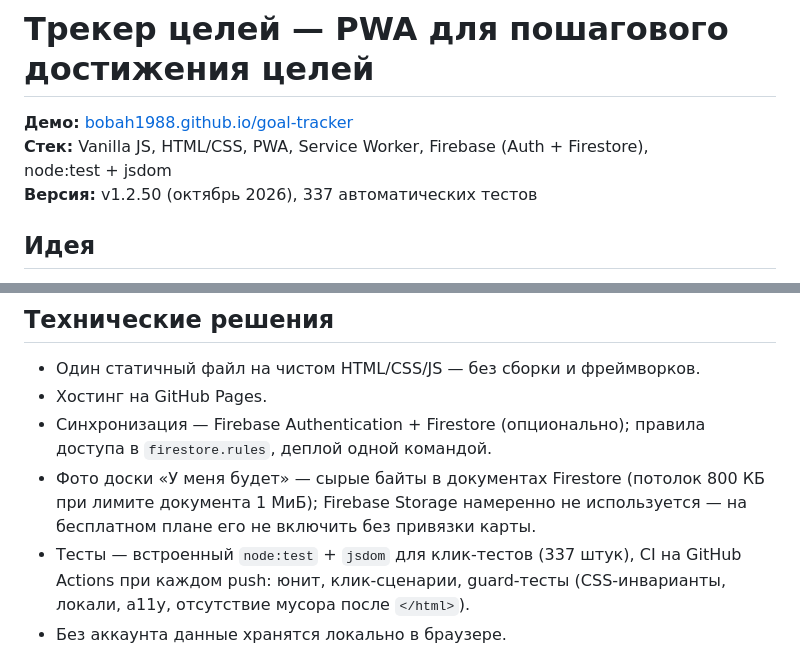
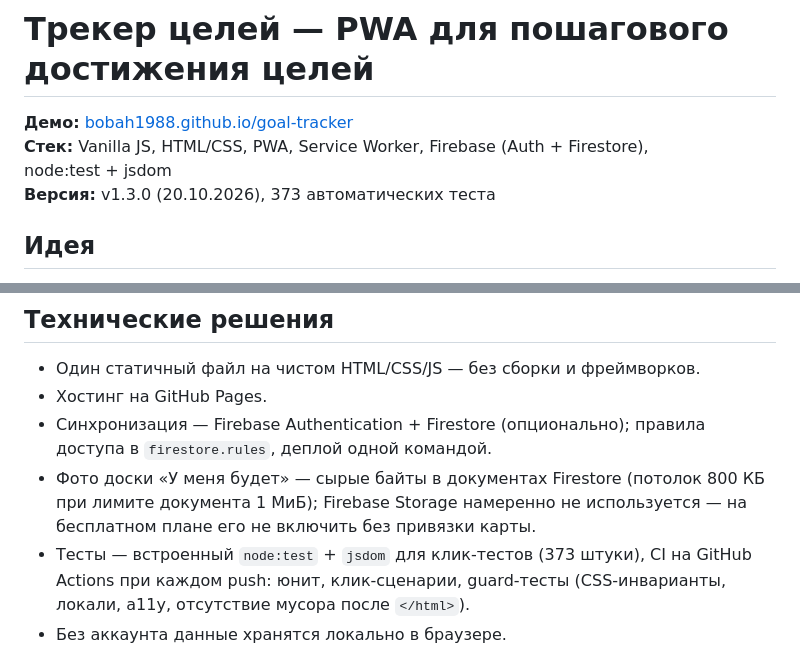
Before and after one commit to BOBAH1988/portfolio, a Markdown page: goal-tracker.md, 2 parts joined by grey strips. GitHub-like rendering.

```diff
--- a/goal-tracker.md
+++ b/goal-tracker.md
@@ -3,7 +3,7 @@
 **Демо:** [bobah1988.github.io/goal-tracker](https://bobah1988.github.io/goal-tracker/)
 **Стек:** Vanilla JS, HTML/CSS, PWA, Service Worker, Firebase (Auth + Firestore),
 node:test + jsdom
-**Версия:** v1.2.50 (октябрь 2026), 337 автоматических тестов
+**Версия:** v1.3.0 (20.10.2026), 373 автоматических теста
 
 ## Идея
 
@@ -59,7 +69,7 @@ node:test + jsdom
 - Фото доски «У меня будет» — сырые байты в документах Firestore
   (потолок 800 КБ при лимите документа 1 МиБ); Firebase Storage намеренно
   не используется — на бесплатном плане его не включить без привязки карты.
-- Тесты — встроенный `node:test` + `jsdom` для клик-тестов (337 штук),
+- Тесты — встроенный `node:test` + `jsdom` для клик-тестов (373 штуки),
   CI на GitHub Actions при каждом push: юнит, клик-сценарии, guard-тесты
   (CSS-инварианты, локали, a11y, отсутствие мусора после `</html>`).
 - Без аккаунта данные хранятся локально в браузере.
```
Also changed, not shown: other parts of goal-tracker.md (+20 -5 lines), 1 other file.
